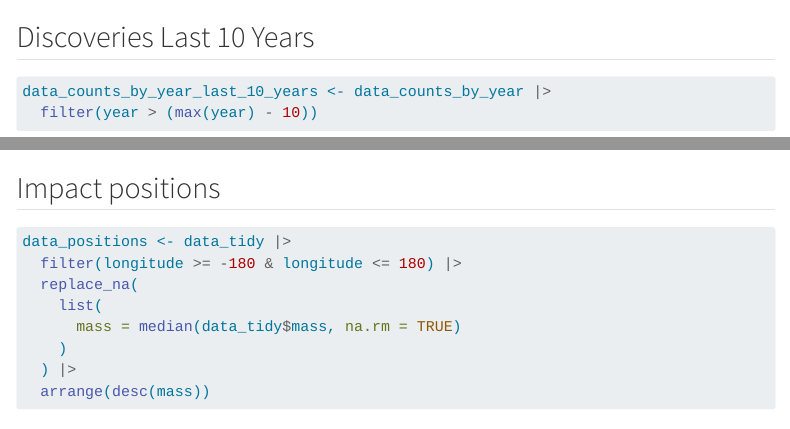
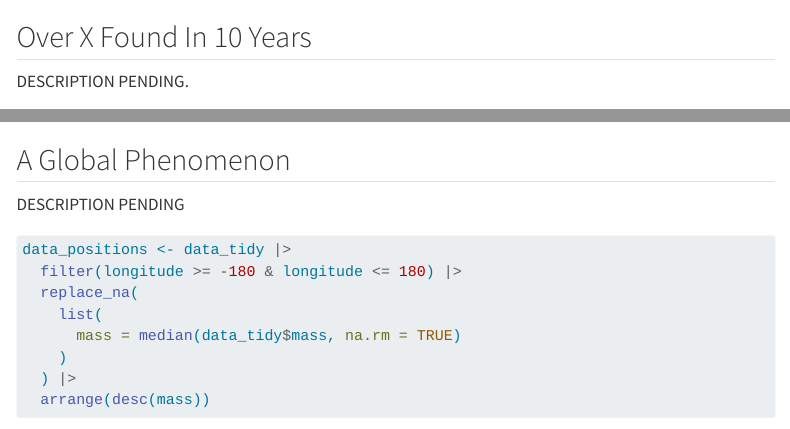
Before and after one commit to santiagogualchi/sgd-002-meteorites, a Quarto document (index.qmd): the page in a window 1100 px wide, from 7070 px down, and a second part further down, joined at a grey line. Rendered offline with R 4.5, knitr and Pandoc in place of Quarto, with nearby package versions; code that draws random numbers runs with fixed seeds of ours; some code elsewhere in the file could not run offline; menus at the side of the page are left out.

Commit message:
Update section titles and descriptions.

````diff
--- a/index.qmd
+++ b/index.qmd
@@ -319,7 +319,9 @@ ggplot(
   theme_x_line
 ```
 
-## Discoveries Last 10 Years
+## Over X Found In 10 Years
+
+DESCRIPTION PENDING.
 
 ```{r}
 data_counts_by_year_last_10_years <- data_counts_by_year |>
@@ -377,7 +379,9 @@ ggplot(
   theme_default
 ```
 
-## Impact positions
+## A Global Phenomenon
+
+DESCRIPTION PENDING
 
 ```{r}
 data_positions <- data_tidy |>
````
